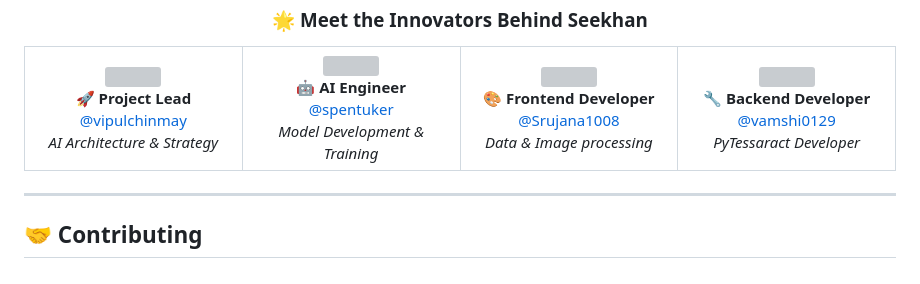
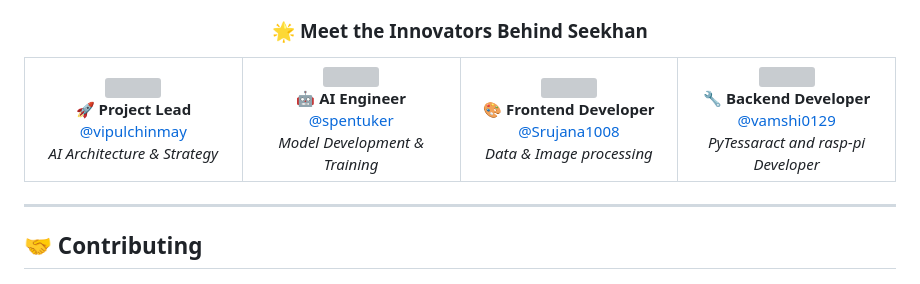
Before and after one commit to vipulchinmay/projectaushadX, a Markdown page: README.md, the part around the change printed below. Rendered like a GitHub page; grey boxes are pictures that could not be loaded.

```diff
--- a/README.md
+++ b/README.md
@@ -474,7 +474,7 @@ Update `app.json` with your specific settings:
 <br />
 <a href="https://github.com/vamshi0129">@vamshi0129</a>
 <br />
-<em>PyTessaract Developer</em>
+<em>PyTessaract and rasp-pi Developer</em>
 </td>
 </tr>
 </table>
```
Also changed, not shown: other parts of README.md (+2 -2 lines).
